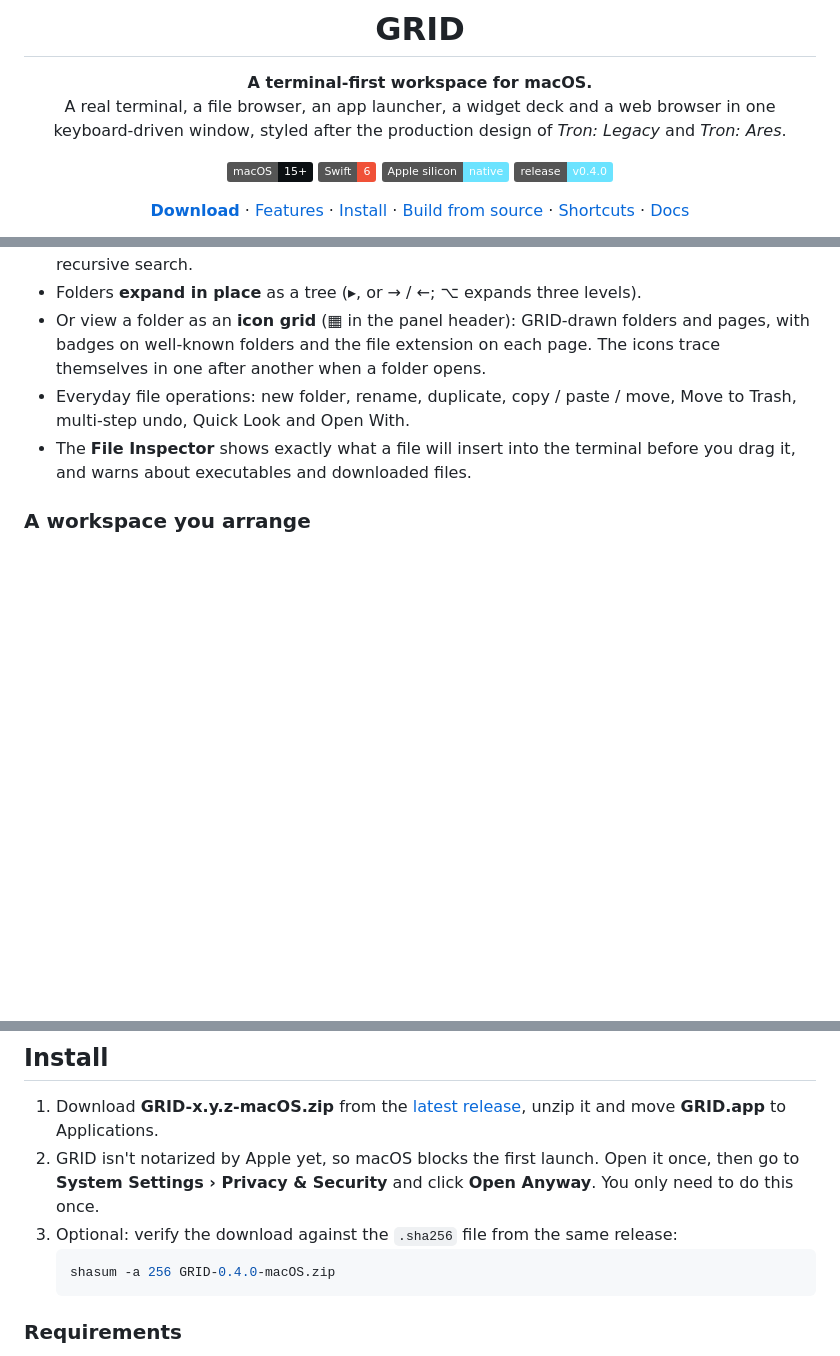
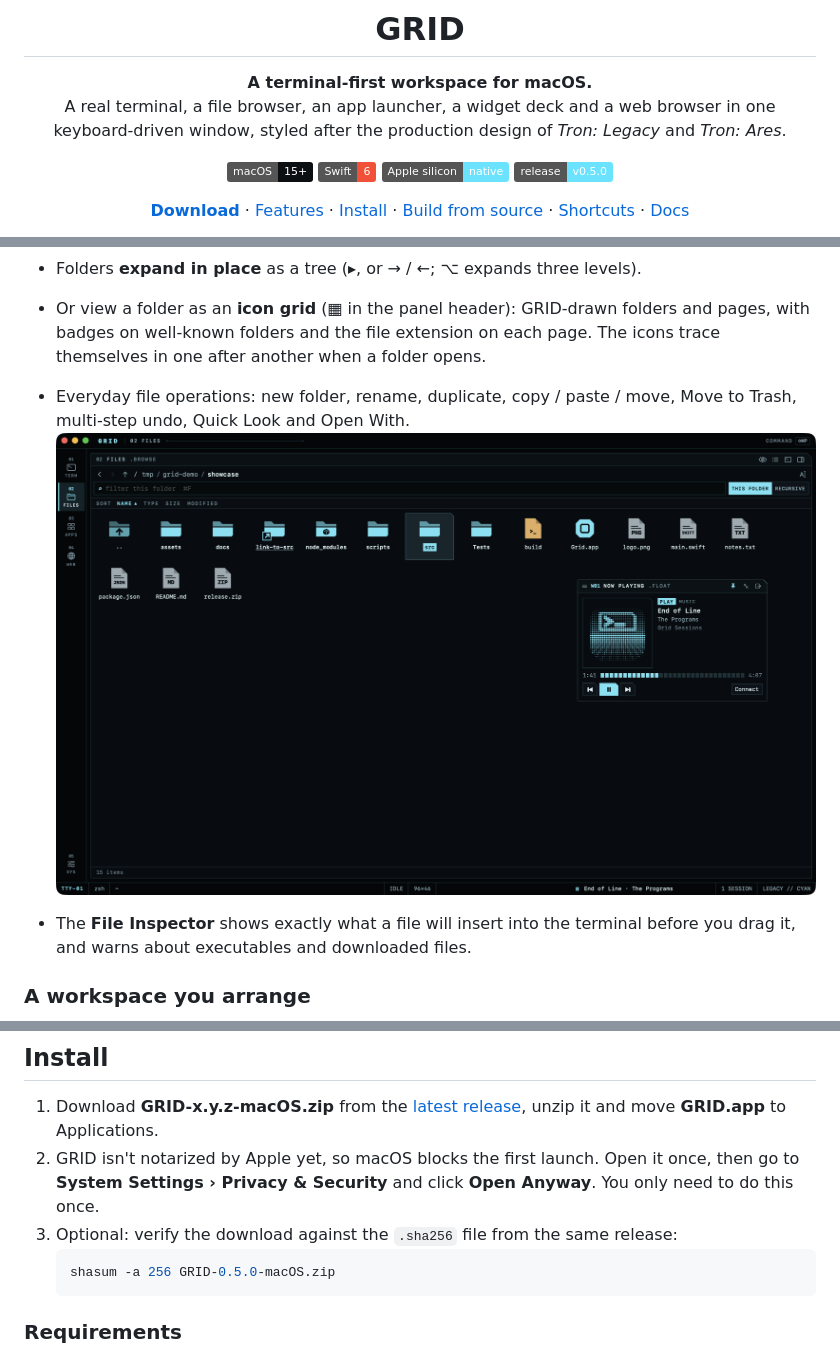
Before and after one commit to HackitM/grid, a Markdown page: README.md, 3 parts joined by grey strips. Rendered like a GitHub page; pictures changed too: docs/screenshots/files-grid.png (added); badges without logos; blank space fills up the shorter version.

Commit message:
Release 0.5.0: version bump, release notes, Files grid screenshot

````diff
--- a/README.md
+++ b/README.md
@@ -8,7 +8,7 @@ A real terminal, a file browser, an app launcher, a widget deck and a web browse
 [![macOS 15+](https://img.shields.io/badge/macOS-15%2B-0b0f12?logo=apple&logoColor=white)](#requirements)
 [![Swift 6](https://img.shields.io/badge/Swift-6-f05138?logo=swift&logoColor=white)](Package.swift)
 [![Apple silicon](https://img.shields.io/badge/Apple%20silicon-native-6be3ff)](#requirements)
-[![Release](https://img.shields.io/badge/release-v0.4.0-6be3ff)](https://github.com/HackitM/grid/releases/latest)
+[![Release](https://img.shields.io/badge/release-v0.5.0-6be3ff)](https://github.com/HackitM/grid/releases/latest)
 
 [**Download**](https://github.com/HackitM/grid/releases/latest) · [Features](#features) · [Install](#install) · [Build from source](#build-from-source) · [Shortcuts](#keyboard-shortcuts) · [Docs](#documentation)
 
@@ -36,6 +36,8 @@ A real terminal, a file browser, an app launcher, a widget deck and a web browse
 - Folders **expand in place** as a tree (▸, or → / ←; ⌥ expands three levels).
 - Or view a folder as an **icon grid** (▦ in the panel header): GRID-drawn folders and pages, with badges on well-known folders and the file extension on each page. The icons trace themselves in one after another when a folder opens.
 - Everyday file operations: new folder, rename, duplicate, copy / paste / move, Move to Trash, multi-step undo, Quick Look and Open With.
+![Files as an icon grid, with the Now Playing widget floating above it](docs/screenshots/files-grid.png)
+
 - The **File Inspector** shows exactly what a file will insert into the terminal before you drag it, and warns about executables and downloaded files.
 
 ### A workspace you arrange
@@ -96,7 +98,7 @@ The window opens with a short build-on (its frame traces itself in, then the pan
 2. GRID isn't notarized by Apple yet, so macOS blocks the first launch. Open it once, then go to **System Settings › Privacy & Security** and click **Open Anyway**. You only need to do this once.
 3. Optional: verify the download against the `.sha256` file from the same release:
    ```bash
-   shasum -a 256 GRID-0.4.0-macOS.zip
+   shasum -a 256 GRID-0.5.0-macOS.zip
    ```
 
 ### Requirements
````
Also changed, not shown: docs/releases/0.5.0.md (added, +42 -0 lines), 1 other file.
